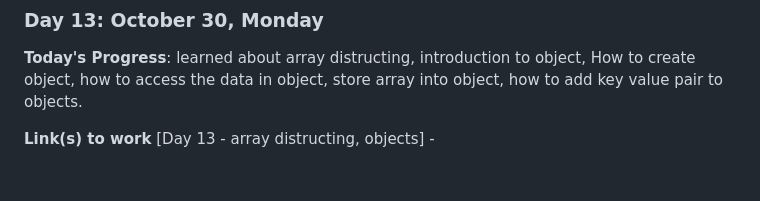
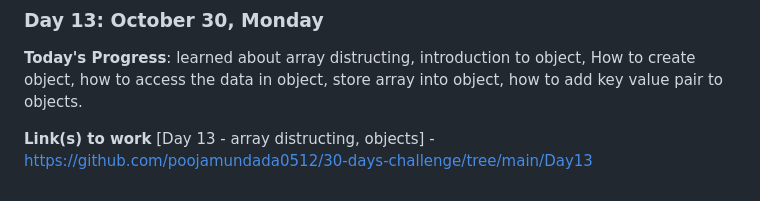
Before and after one commit to poojamundada0512/30-days-challenge, a Markdown page: log.md, the part around the change. Drawn GitHub-style.

```diff
--- a/log.md
+++ b/log.md
@@ -102,4 +102,4 @@
 **Today's Progress**: learned about array distructing, introduction to object, How to create object, how to access the data in object, store array into object, how to add key value pair to objects.
 
 **Link(s) to work**
-[Day 13 - array distructing, objects] -
+[Day 13 - array distructing, objects] - https://github.com/poojamundada0512/30-days-challenge/tree/main/Day13
```
Also changed, not shown: README.md (+8 -0 lines).
